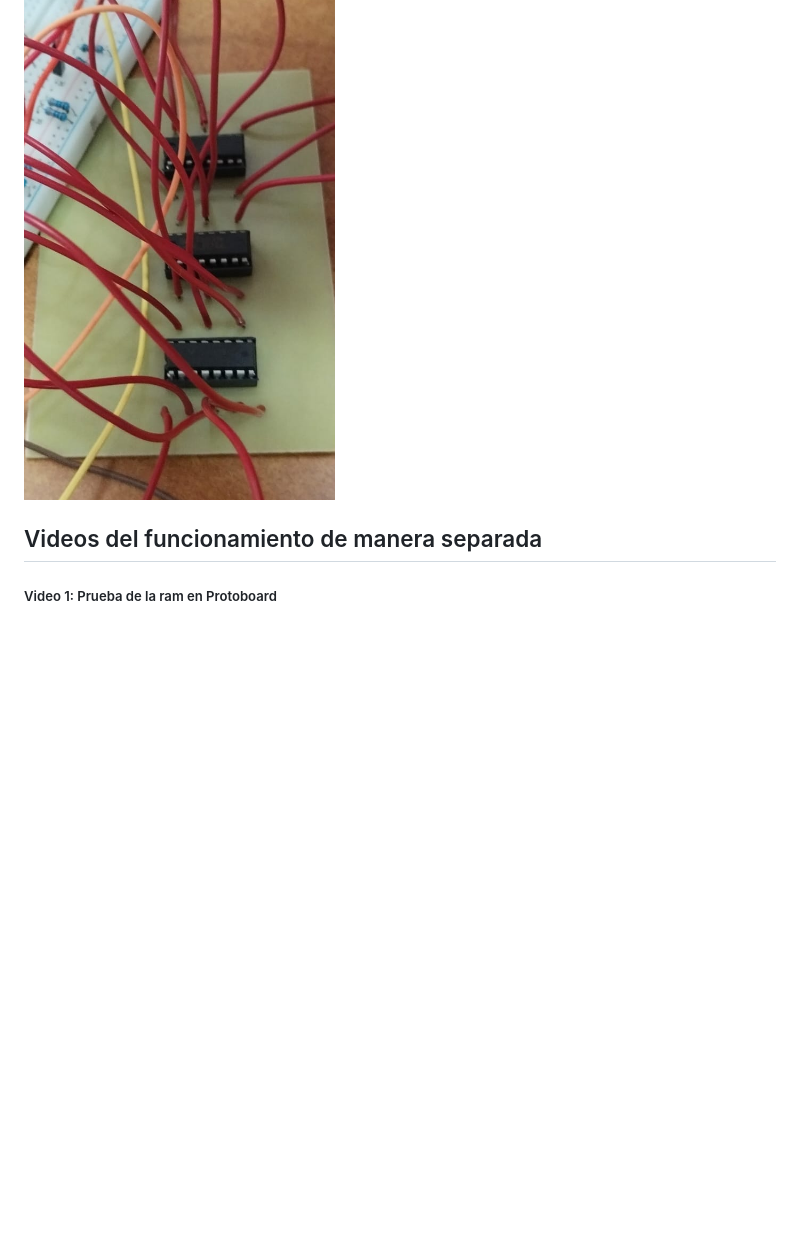
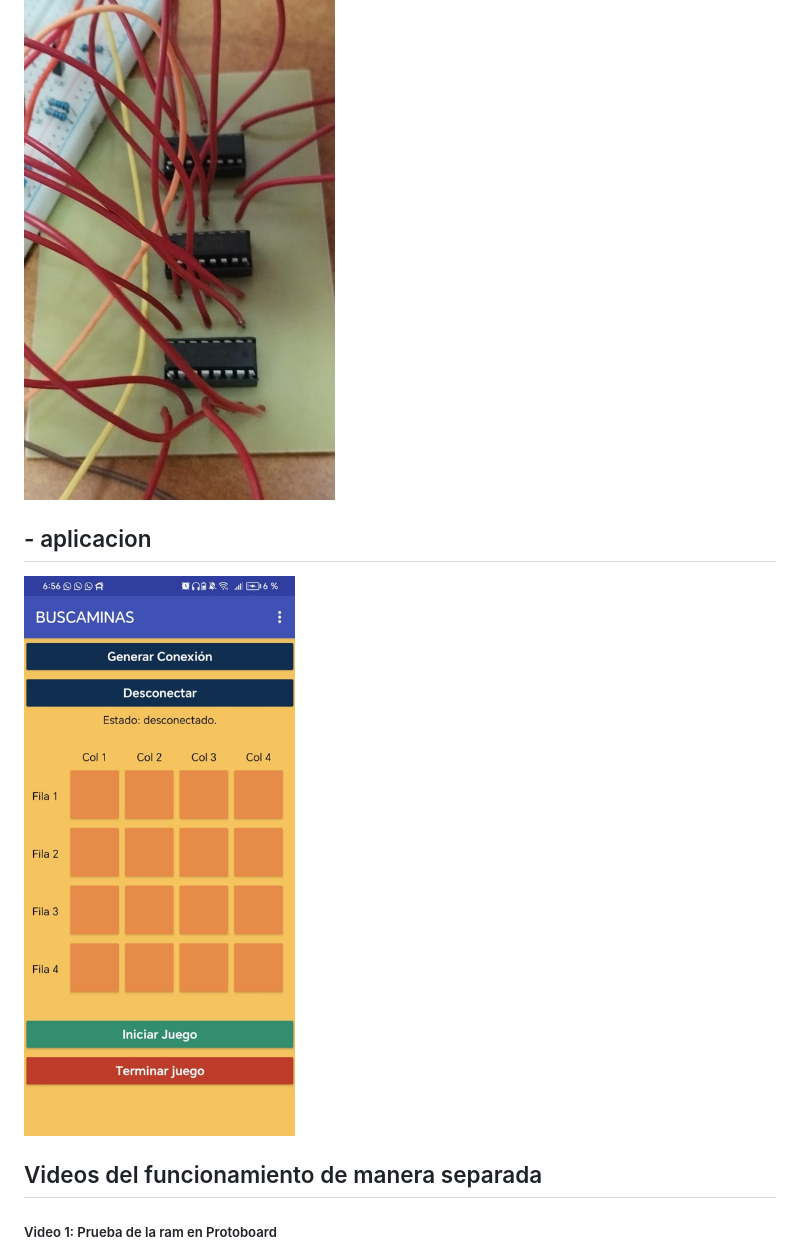
Before and after one commit to Ennero/-ORGA-Proyecto_G3, a Markdown page: informe/Documentacion.md, the part around the change. Rendered like a GitHub page; pictures changed too: informe/image-9.png (added); blank space fills up the shorter version.

Commit message:
ultimos toques

```diff
--- a/informe/Documentacion.md
+++ b/informe/Documentacion.md
@@ -466,6 +466,10 @@ Administró de manera eficiente el presupuesto asignado al grupo, garantizando u
 
 ![alt text](image-7.png)
 
+## - aplicacion
+
+![alt text](image-9.png)
+
 ## Videos del funcionamiento de manera separada
 <!-- Bootstrap CSS -->
 <link href="https://cdn.jsdelivr.net/npm/bootstrap@5.3.0/dist/css/bootstrap.min.css" rel="stylesheet">
```
